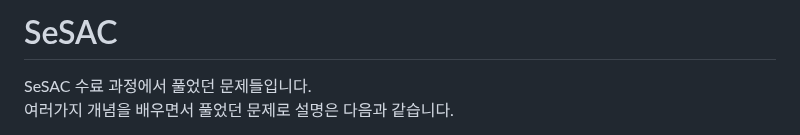
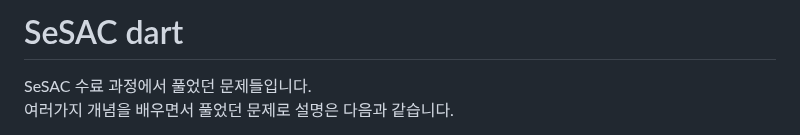
Before and after one commit to sinbee0402/Flutter, a Markdown page: README.md, the part around the change. Drawn GitHub-style.

Commit message:
Update SeSAC dart branch README.md

```diff
--- a/README.md
+++ b/README.md
@@ -1,4 +1,4 @@
-# SeSAC
+# SeSAC dart
 
 SeSAC 수료 과정에서 풀었던 문제들입니다. <br>
 여러가지 개념을 배우면서 풀었던 문제로 설명은 다음과 같습니다.
```
